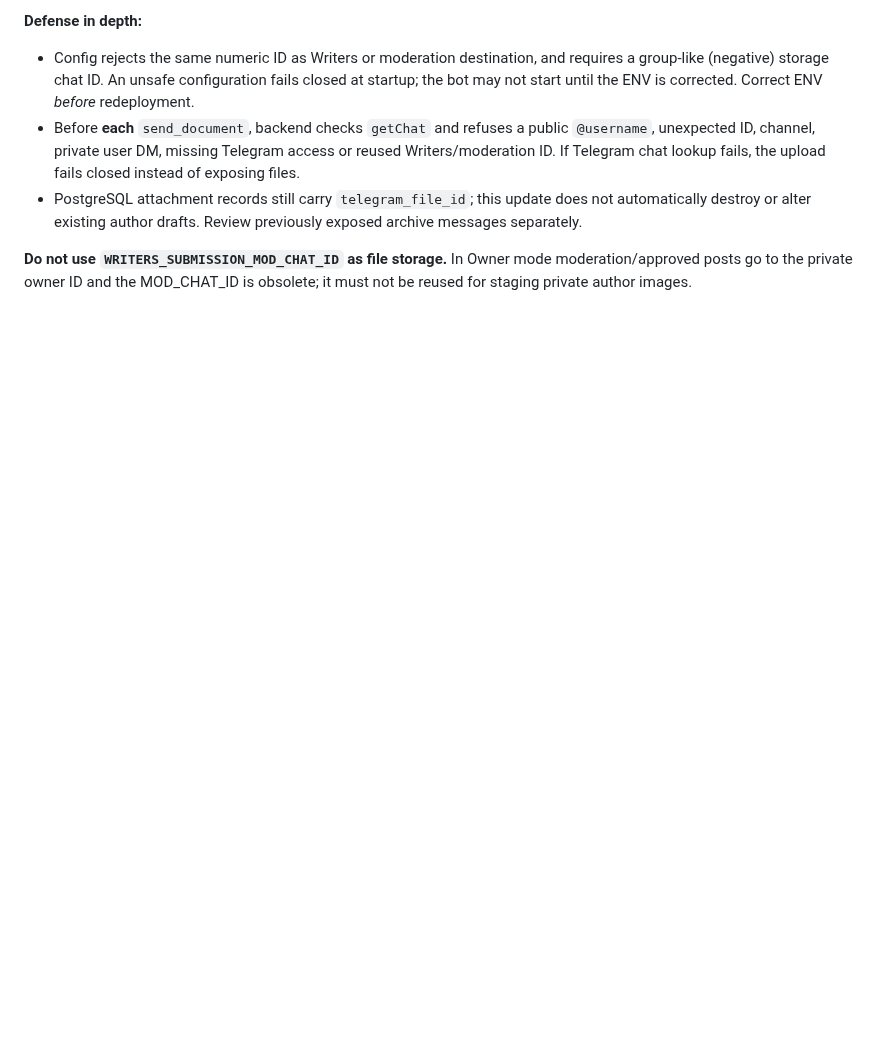
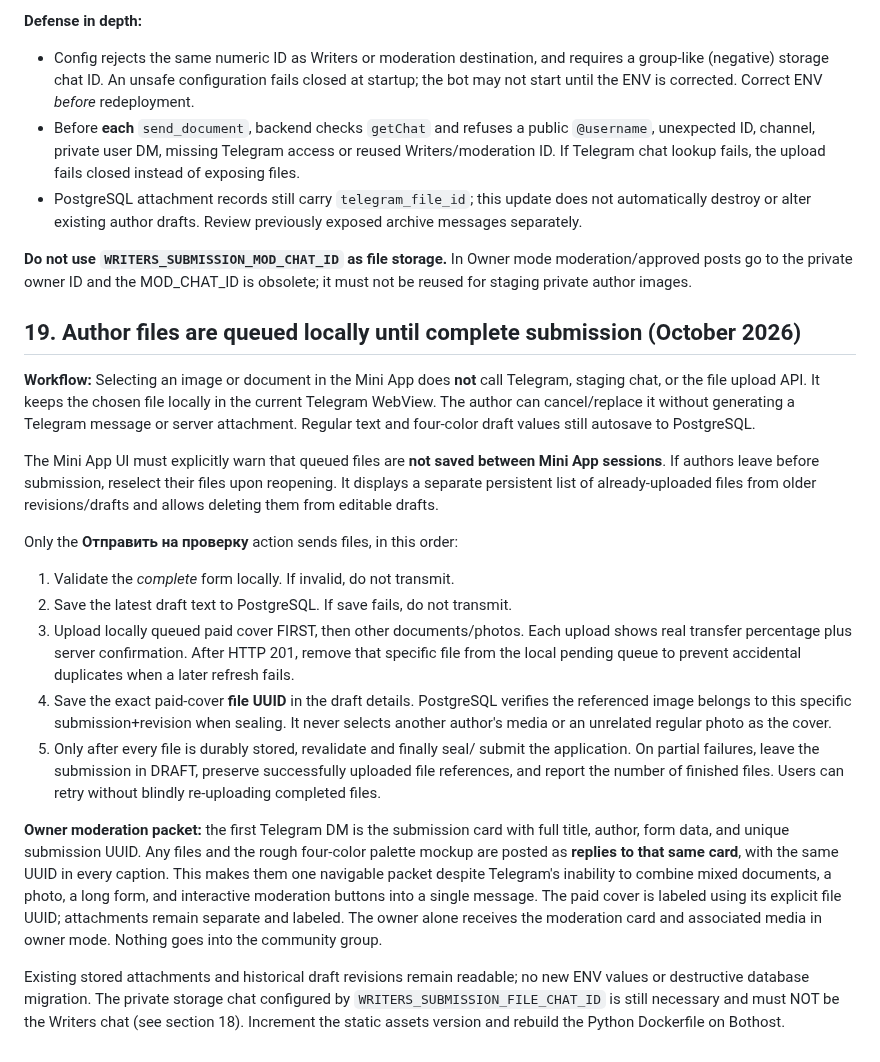
Before and after one commit to DizzyZ7/telegram-antispam-bot, a Markdown page: docs/writers-submission-v1.md, the part around the change. Drawn GitHub-style; blank space fills up the shorter version.

Commit message:
docs: files selected locally, uploaded only on final submit, moderation DM sent as one linked packet

```diff
--- a/docs/writers-submission-v1.md
+++ b/docs/writers-submission-v1.md
@@ -554,3 +554,51 @@ and `https://t.me/chat_IKF/507103`.
 **Do not use `WRITERS_SUBMISSION_MOD_CHAT_ID` as file storage.** In Owner
 mode moderation/approved posts go to the private owner ID and the MOD_CHAT_ID
 is obsolete; it must not be reused for staging private author images.
+
+## 19. Author files are queued locally until complete submission (October 2026)
+
+**Workflow:** Selecting an image or document in the Mini App does **not**
+call Telegram, staging chat, or the file upload API. It keeps the chosen file
+locally in the current Telegram WebView. The author can cancel/replace it
+without generating a Telegram message or server attachment. Regular text
+and four-color draft values still autosave to PostgreSQL.
+
+The Mini App UI must explicitly warn that queued files are **not saved
+between Mini App sessions**. If authors leave before submission, reselect
+their files upon reopening. It displays a separate persistent list of
+already-uploaded files from older revisions/drafts and allows deleting
+them from editable drafts.
+
+Only the **Отправить на проверку** action sends files, in this order:
+
+1. Validate the *complete* form locally. If invalid, do not transmit.
+2. Save the latest draft text to PostgreSQL. If save fails, do not transmit.
+3. Upload locally queued paid cover FIRST, then other documents/photos.
+   Each upload shows real transfer percentage plus server confirmation.
+   After HTTP 201, remove that specific file from the local pending queue
+   to prevent accidental duplicates when a later refresh fails.
+4. Save the exact paid-cover **file UUID** in the draft details.
+   PostgreSQL verifies the referenced image belongs to this specific
+   submission+revision when sealing. It never selects another author's
+   media or an unrelated regular photo as the cover.
+5. Only after every file is durably stored, revalidate and finally seal/
+   submit the application. On partial failures, leave the submission in
+   DRAFT, preserve successfully uploaded file references, and report the
+   number of finished files. Users can retry without blindly re-uploading
+   completed files.
+
+**Owner moderation packet:** the first Telegram DM is the submission card
+with full title, author, form data, and unique submission UUID. Any files
+and the rough four-color palette mockup are posted as **replies to that same
+card**, with the same UUID in every caption. This makes them one navigable
+packet despite Telegram's inability to combine mixed documents, a photo,
+a long form, and interactive moderation buttons into a single message.
+The paid cover is labeled using its explicit file UUID; attachments remain
+separate and labeled. The owner alone receives the moderation card and
+associated media in owner mode. Nothing goes into the community group.
+
+Existing stored attachments and historical draft revisions remain readable;
+no new ENV values or destructive database migration. The private storage
+chat configured by `WRITERS_SUBMISSION_FILE_CHAT_ID` is still necessary
+and must NOT be the Writers chat (see section 18). Increment the static
+assets version and rebuild the Python Dockerfile on Bothost.
```
